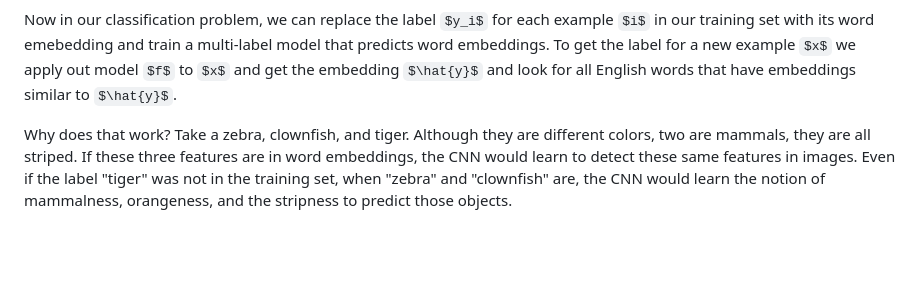
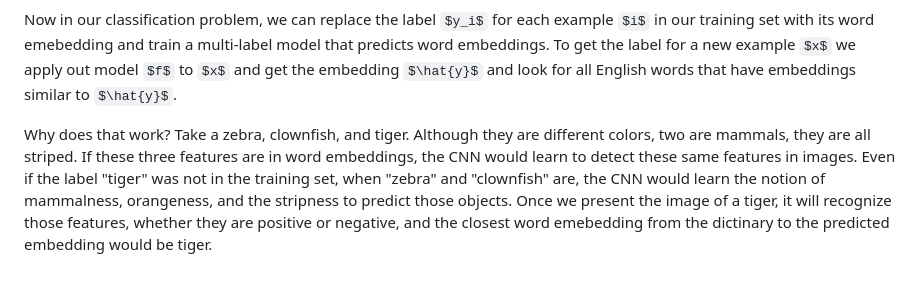
Before and after one commit to philiphan0109/ml-playground, a Markdown page: the-ml-book/notes.md, the part around the change. Rendered like a GitHub page; some formulas as TeX source; blank space fills up the shorter version.

```diff
--- a/the-ml-book/notes.md
+++ b/the-ml-book/notes.md
@@ -1141,4 +1141,4 @@ Each dimensoin of the embedding represents a specific feature of the meaning of
 
 Now in our classification problem, we can replace the label $y_i$ for each example $i$ in our training set with its word emebedding and train a multi-label model that predicts word embeddings. To get the label for a new example $x$ we apply out model $f$ to $x$ and get the embedding $\hat{y}$ and look for all English words that have embeddings similar to $\hat{y}$.
 
-Why does that work? Take a zebra, clownfish, and tiger. Although they are different colors, two are mammals, they are all striped. If these three features are in word embeddings, the CNN would learn to detect these same features in images. Even if the label "tiger" was not in the training set, when "zebra" and "clownfish" are, the CNN would learn the notion of mammalness, orangeness, and the stripness to predict those objects.
+Why does that work? Take a zebra, clownfish, and tiger. Although they are different colors, two are mammals, they are all striped. If these three features are in word embeddings, the CNN would learn to detect these same features in images. Even if the label "tiger" was not in the training set, when "zebra" and "clownfish" are, the CNN would learn the notion of mammalness, orangeness, and the stripness to predict those objects. Once we present the image of a tiger, it will recognize those features, whether they are positive or negative, and the closest word emebedding from the dictinary to the predicted embedding would be tiger.
```
